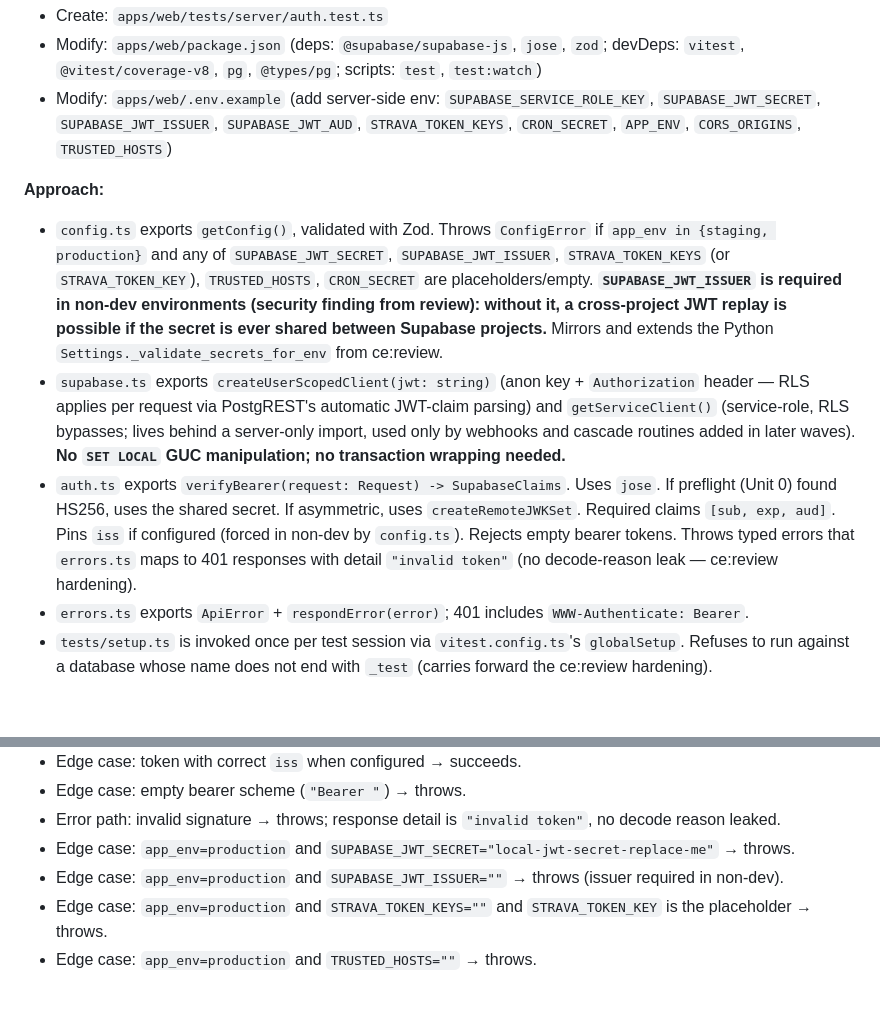
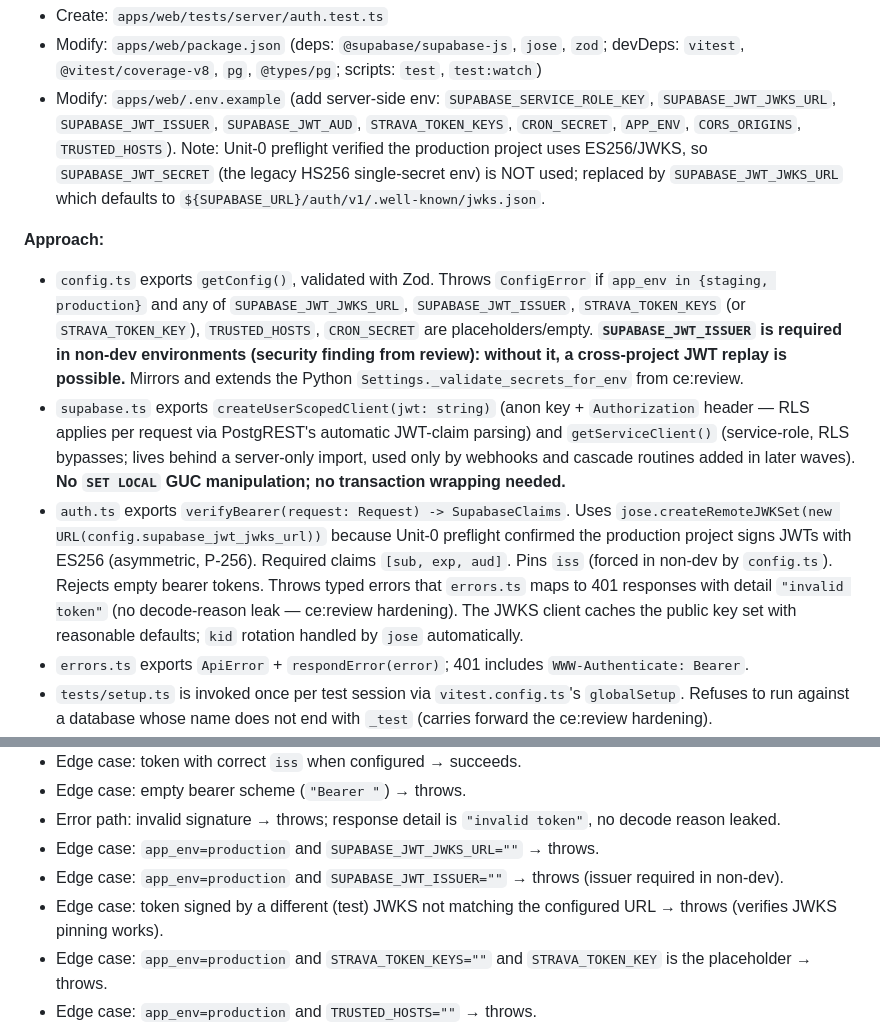
Before and after one commit to ryanssareen/daily-athlete, a Markdown page: docs/plans/2026-05-03-001-refactor-stack-pivot-typescript-vercel-plan.md, 2 parts joined by grey strips. GitHub-like rendering; blank space fills up the shorter version.

```diff
--- a/docs/plans/2026-05-03-001-refactor-stack-pivot-typescript-vercel-plan.md
+++ b/docs/plans/2026-05-03-001-refactor-stack-pivot-typescript-vercel-plan.md
@@ -372,12 +372,12 @@ independently of documentation.
 - Create: `apps/web/tests/server/config.test.ts`
 - Create: `apps/web/tests/server/auth.test.ts`
 - Modify: `apps/web/package.json` (deps: `@supabase/supabase-js`, `jose`, `zod`; devDeps: `vitest`, `@vitest/coverage-v8`, `pg`, `@types/pg`; scripts: `test`, `test:watch`)
-- Modify: `apps/web/.env.example` (add server-side env: `SUPABASE_SERVICE_ROLE_KEY`, `SUPABASE_JWT_SECRET`, `SUPABASE_JWT_ISSUER`, `SUPABASE_JWT_AUD`, `STRAVA_TOKEN_KEYS`, `CRON_SECRET`, `APP_ENV`, `CORS_ORIGINS`, `TRUSTED_HOSTS`)
+- Modify: `apps/web/.env.example` (add server-side env: `SUPABASE_SERVICE_ROLE_KEY`, `SUPABASE_JWT_JWKS_URL`, `SUPABASE_JWT_ISSUER`, `SUPABASE_JWT_AUD`, `STRAVA_TOKEN_KEYS`, `CRON_SECRET`, `APP_ENV`, `CORS_ORIGINS`, `TRUSTED_HOSTS`). Note: Unit-0 preflight verified the production project uses ES256/JWKS, so `SUPABASE_JWT_SECRET` (the legacy HS256 single-secret env) is NOT used; replaced by `SUPABASE_JWT_JWKS_URL` which defaults to `${SUPABASE_URL}/auth/v1/.well-known/jwks.json`.
 
 **Approach:**
-- `config.ts` exports `getConfig()`, validated with Zod. Throws `ConfigError` if `app_env in {staging, production}` and any of `SUPABASE_JWT_SECRET`, `SUPABASE_JWT_ISSUER`, `STRAVA_TOKEN_KEYS` (or `STRAVA_TOKEN_KEY`), `TRUSTED_HOSTS`, `CRON_SECRET` are placeholders/empty. **`SUPABASE_JWT_ISSUER` is required in non-dev environments (security finding from review): without it, a cross-project JWT replay is possible if the secret is ever shared between Supabase projects.** Mirrors and extends the Python `Settings._validate_secrets_for_env` from ce:review.
+- `config.ts` exports `getConfig()`, validated with Zod. Throws `ConfigError` if `app_env in {staging, production}` and any of `SUPABASE_JWT_JWKS_URL`, `SUPABASE_JWT_ISSUER`, `STRAVA_TOKEN_KEYS` (or `STRAVA_TOKEN_KEY`), `TRUSTED_HOSTS`, `CRON_SECRET` are placeholders/empty. **`SUPABASE_JWT_ISSUER` is required in non-dev environments (security finding from review): without it, a cross-project JWT replay is possible.** Mirrors and extends the Python `Settings._validate_secrets_for_env` from ce:review.
 - `supabase.ts` exports `createUserScopedClient(jwt: string)` (anon key + `Authorization` header — RLS applies per request via PostgREST's automatic JWT-claim parsing) and `getServiceClient()` (service-role, RLS bypasses; lives behind a server-only import, used only by webhooks and cascade routines added in later waves). **No `SET LOCAL` GUC manipulation; no transaction wrapping needed.**
-- `auth.ts` exports `verifyBearer(request: Request) -> SupabaseClaims`. Uses `jose`. If preflight (Unit 0) found HS256, uses the shared secret. If asymmetric, uses `createRemoteJWKSet`. Required claims `[sub, exp, aud]`. Pins `iss` if configured (forced in non-dev by `config.ts`). Rejects empty bearer tokens. Throws typed errors that `errors.ts` maps to 401 responses with detail `"invalid token"` (no decode-reason leak — ce:review hardening).
+- `auth.ts` exports `verifyBearer(request: Request) -> SupabaseClaims`. Uses `jose.createRemoteJWKSet(new URL(config.supabase_jwt_jwks_url))` because Unit-0 preflight confirmed the production project signs JWTs with ES256 (asymmetric, P-256). Required claims `[sub, exp, aud]`. Pins `iss` (forced in non-dev by `config.ts`). Rejects empty bearer tokens. Throws typed errors that `errors.ts` maps to 401 responses with detail `"invalid token"` (no decode-reason leak — ce:review hardening). The JWKS client caches the public key set with reasonable defaults; `kid` rotation handled by `jose` automatically.
 - `errors.ts` exports `ApiError` + `respondError(error)`; 401 includes `WWW-Authenticate: Bearer`.
 - `tests/setup.ts` is invoked once per test session via `vitest.config.ts`'s `globalSetup`. Refuses to run against a database whose name does not end with `_test` (carries forward the ce:review hardening).
 - `tests/helpers/db.ts` provides a `withTestDb(testFn)` wrapper that opens a `pg.Client`, runs the body, TRUNCATEs the user-data tables on exit. Concurrent tests use separate clients; the harness pins `pool: false` to avoid PgBouncer transaction-mode quirks.
@@ -396,8 +396,9 @@ independently of documentation.
 - Edge case: token with correct `iss` when configured → succeeds.
 - Edge case: empty bearer scheme (`"Bearer "`) → throws.
 - Error path: invalid signature → throws; response detail is `"invalid token"`, no decode reason leaked.
-- Edge case: `app_env=production` and `SUPABASE_JWT_SECRET="local-jwt-secret-replace-me"` → throws.
+- Edge case: `app_env=production` and `SUPABASE_JWT_JWKS_URL=""` → throws.
 - Edge case: `app_env=production` and `SUPABASE_JWT_ISSUER=""` → throws (issuer required in non-dev).
+- Edge case: token signed by a different (test) JWKS not matching the configured URL → throws (verifies JWKS pinning works).
 - Edge case: `app_env=production` and `STRAVA_TOKEN_KEYS=""` and `STRAVA_TOKEN_KEY` is the placeholder → throws.
 - Edge case: `app_env=production` and `TRUSTED_HOSTS=""` → throws.
 - Edge case: `app_env=production` and `CRON_SECRET=""` → throws.
```
Also changed, not shown: docs/solutions/preflight-checklist.md (+1 -1 lines), docs/solutions/preflight-verification-2026-05.md (+20 -12 lines).
